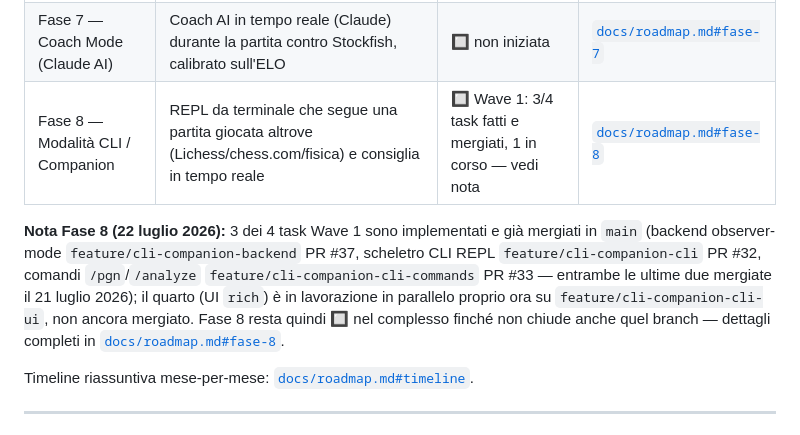
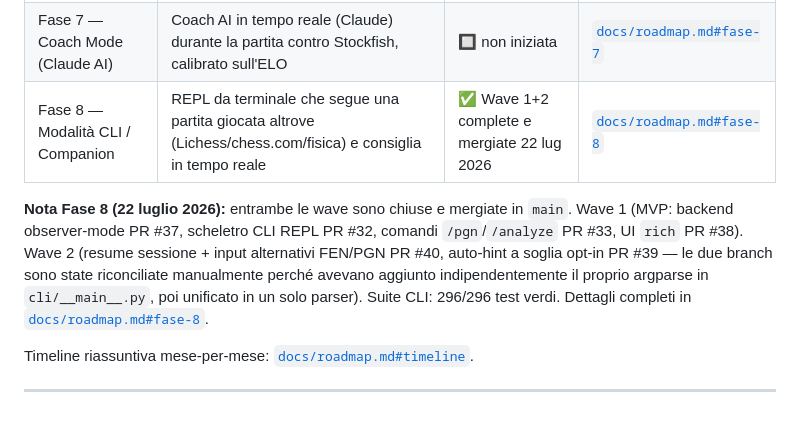
Before and after one commit to pierfi/chess-lab, a Markdown page: CLAUDE.md, the part around the change. Rendered like a GitHub page.

```diff
--- a/CLAUDE.md
+++ b/CLAUDE.md
@@ -47,15 +47,14 @@ narrativa storica — questo file resta focalizzato su ciò che serve per lavora
 | Fase 5 — Analisi avanzata | Eval chart, identificazione apertura ECO, statistiche personali (due voci già coperte dall'anticipo di Fase 3) | ✅ completata 11–18 lug 2026 | [`docs/roadmap.md#fase-5`](docs/roadmap.md#fase-5) |
 | Fase 6 — UX avanzata & real-time | Puzzle trainer da dataset Lichess esterno, time control, aggiornamenti live via WebSocket | ✅ completata 18 lug 2026 | [`docs/roadmap.md#fase-6`](docs/roadmap.md#fase-6) |
 | Fase 7 — Coach Mode (Claude AI) | Coach AI in tempo reale (Claude) durante la partita contro Stockfish, calibrato sull'ELO | 🔲 non iniziata | [`docs/roadmap.md#fase-7`](docs/roadmap.md#fase-7) |
-| Fase 8 — Modalità CLI / Companion | REPL da terminale che segue una partita giocata altrove (Lichess/chess.com/fisica) e consiglia in tempo reale | 🔲 Wave 1: 3/4 task fatti e mergiati, 1 in corso — vedi nota | [`docs/roadmap.md#fase-8`](docs/roadmap.md#fase-8) |
+| Fase 8 — Modalità CLI / Companion | REPL da terminale che segue una partita giocata altrove (Lichess/chess.com/fisica) e consiglia in tempo reale | ✅ Wave 1+2 complete e mergiate 22 lug 2026 | [`docs/roadmap.md#fase-8`](docs/roadmap.md#fase-8) |
 
-**Nota Fase 8 (22 luglio 2026):** 3 dei 4 task Wave 1 sono implementati e già mergiati in `main`
-(backend observer-mode `feature/cli-companion-backend` PR #37, scheletro CLI REPL
-`feature/cli-companion-cli` PR #32, comandi `/pgn`/`/analyze` `feature/cli-companion-cli-commands`
-PR #33 — entrambe le ultime due mergiate il 21 luglio 2026); il quarto (UI `rich`) è in lavorazione in
-parallelo proprio ora su `feature/cli-companion-cli-ui`, non ancora mergiato. Fase 8 resta quindi 🔲
-nel complesso finché non chiude anche quel branch — dettagli completi in
-[`docs/roadmap.md#fase-8`](docs/roadmap.md#fase-8).
+**Nota Fase 8 (22 luglio 2026):** entrambe le wave sono chiuse e mergiate in `main`. Wave 1 (MVP:
+backend observer-mode PR #37, scheletro CLI REPL PR #32, comandi `/pgn`/`/analyze` PR #33, UI `rich`
+PR #38). Wave 2 (resume sessione + input alternativi FEN/PGN PR #40, auto-hint a soglia opt-in PR #39
+— le due branch sono state riconciliate manualmente perché avevano aggiunto indipendentemente il
+proprio argparse in `cli/__main__.py`, poi unificato in un solo parser). Suite CLI: 296/296 test
+verdi. Dettagli completi in [`docs/roadmap.md#fase-8`](docs/roadmap.md#fase-8).
 
 Timeline riassuntiva mese-per-mese: [`docs/roadmap.md#timeline`](docs/roadmap.md#timeline).
 
```
Also changed, not shown: docs/roadmap.md (+17 -11 lines).
